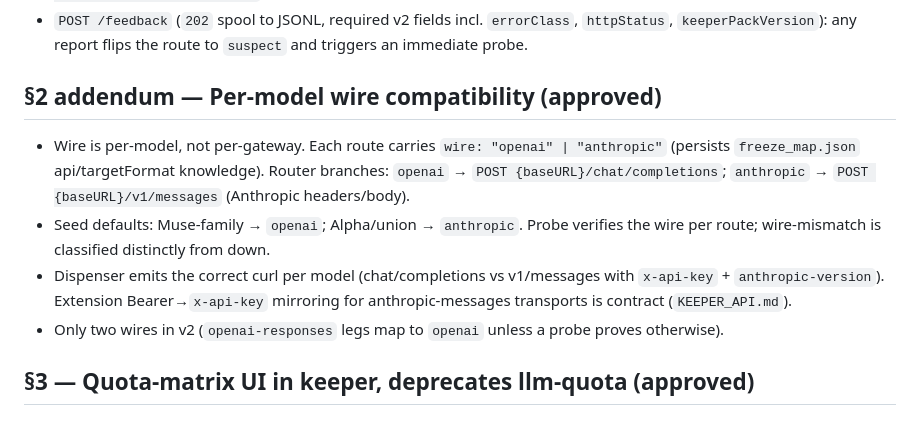
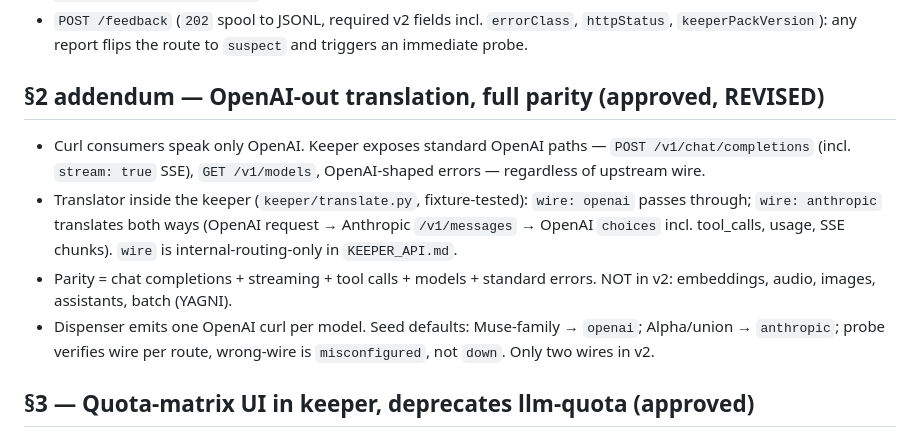
Before and after one commit to KSonny4/x-as-llm-api, a Markdown page: docs/plans/2026-09-17-keeper-rebuild-design.md, the part around the change. GitHub-like rendering.

```diff
--- a/docs/plans/2026-09-17-keeper-rebuild-design.md
+++ b/docs/plans/2026-09-17-keeper-rebuild-design.md
@@ -35,19 +35,20 @@ All six sections approved by owner in brainstorming review. Full rebuild (option
   `httpStatus`, `keeperPackVersion`): any report flips the route to `suspect` and
   triggers an immediate probe.
 
-## §2 addendum — Per-model wire compatibility (approved)
+## §2 addendum — OpenAI-out translation, full parity (approved, REVISED)
 
-- Wire is per-model, not per-gateway. Each route carries
-  `wire: "openai" | "anthropic"` (persists `freeze_map.json` api/targetFormat
-  knowledge). Router branches: `openai` → `POST {baseURL}/chat/completions`;
-  `anthropic` → `POST {baseURL}/v1/messages` (Anthropic headers/body).
-- Seed defaults: Muse-family → `openai`; Alpha/union → `anthropic`. Probe verifies
-  the wire per route; wire-mismatch is classified distinctly from down.
-- Dispenser emits the correct curl per model (chat/completions vs v1/messages
-  with `x-api-key` + `anthropic-version`). Extension Bearer→`x-api-key` mirroring
-  for anthropic-messages transports is contract (`KEEPER_API.md`).
-- Only two wires in v2 (`openai-responses` legs map to `openai` unless a probe
-  proves otherwise).
+- Curl consumers speak only OpenAI. Keeper exposes standard OpenAI paths —
+  `POST /v1/chat/completions` (incl. `stream: true` SSE), `GET /v1/models`,
+  OpenAI-shaped errors — regardless of upstream wire.
+- Translator inside the keeper (`keeper/translate.py`, fixture-tested): `wire:
+  openai` passes through; `wire: anthropic` translates both ways (OpenAI
+  request → Anthropic `/v1/messages` → OpenAI `choices` incl. tool_calls, usage,
+  SSE chunks). `wire` is internal-routing-only in `KEEPER_API.md`.
+- Parity = chat completions + streaming + tool calls + models + standard errors.
+  NOT in v2: embeddings, audio, images, assistants, batch (YAGNI).
+- Dispenser emits one OpenAI curl per model. Seed defaults: Muse-family →
+  `openai`; Alpha/union → `anthropic`; probe verifies wire per route,
+  wrong-wire is `misconfigured`, not `down`. Only two wires in v2.
 
 ## §3 — Quota-matrix UI in keeper, deprecates llm-quota (approved)
 
```
Also changed, not shown: docs/plans/2026-09-17-keeper-rebuild-plan.md (+32 -1 lines).
